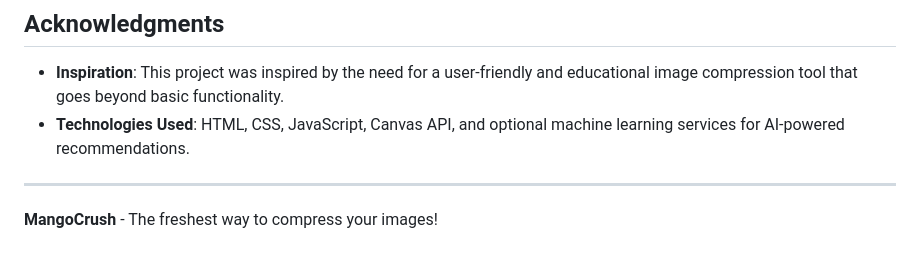
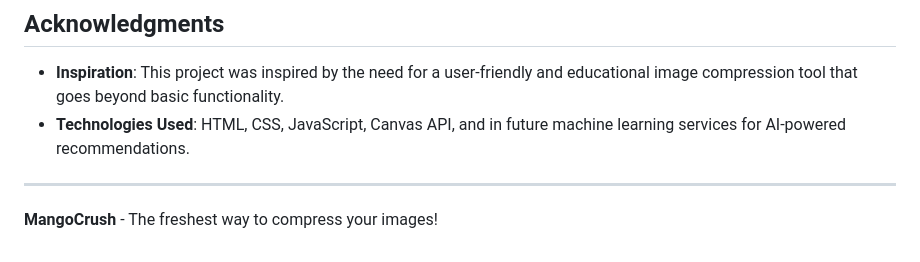
Before and after one commit to asafoseth/mango-converter, a Markdown page: README.md, the part around the change. GitHub-like rendering.

```diff
--- a/README.md
+++ b/README.md
@@ -92,7 +92,7 @@ MangoCrush is licensed under the MIT License. See the [LICENSE](LICENSE) file fo
 ## **Acknowledgments**
 
 - **Inspiration**: This project was inspired by the need for a user-friendly and educational image compression tool that goes beyond basic functionality.
-- **Technologies Used**: HTML, CSS, JavaScript, Canvas API, and optional machine learning services for AI-powered recommendations.
+- **Technologies Used**: HTML, CSS, JavaScript, Canvas API, and in future machine learning services for AI-powered recommendations.
 
 ---
 
```
